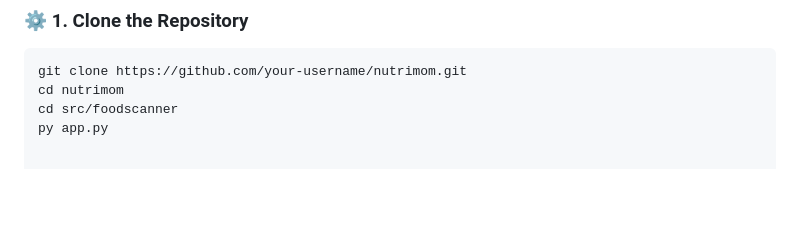
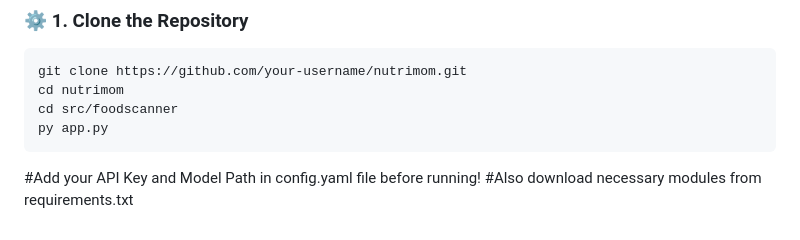
Before and after one commit to Sreeharir10/NutriMom, a Markdown page: README.md, the part around the change. GitHub-like rendering; blank space fills up the shorter version.

````diff
--- a/README.md
+++ b/README.md
@@ -83,3 +83,6 @@ git clone https://github.com/your-username/nutrimom.git
 cd nutrimom
 cd src/foodscanner
 py app.py
+```
+#Add your API Key and Model Path in config.yaml file before running!
+#Also download necessary modules from requirements.txt
````
